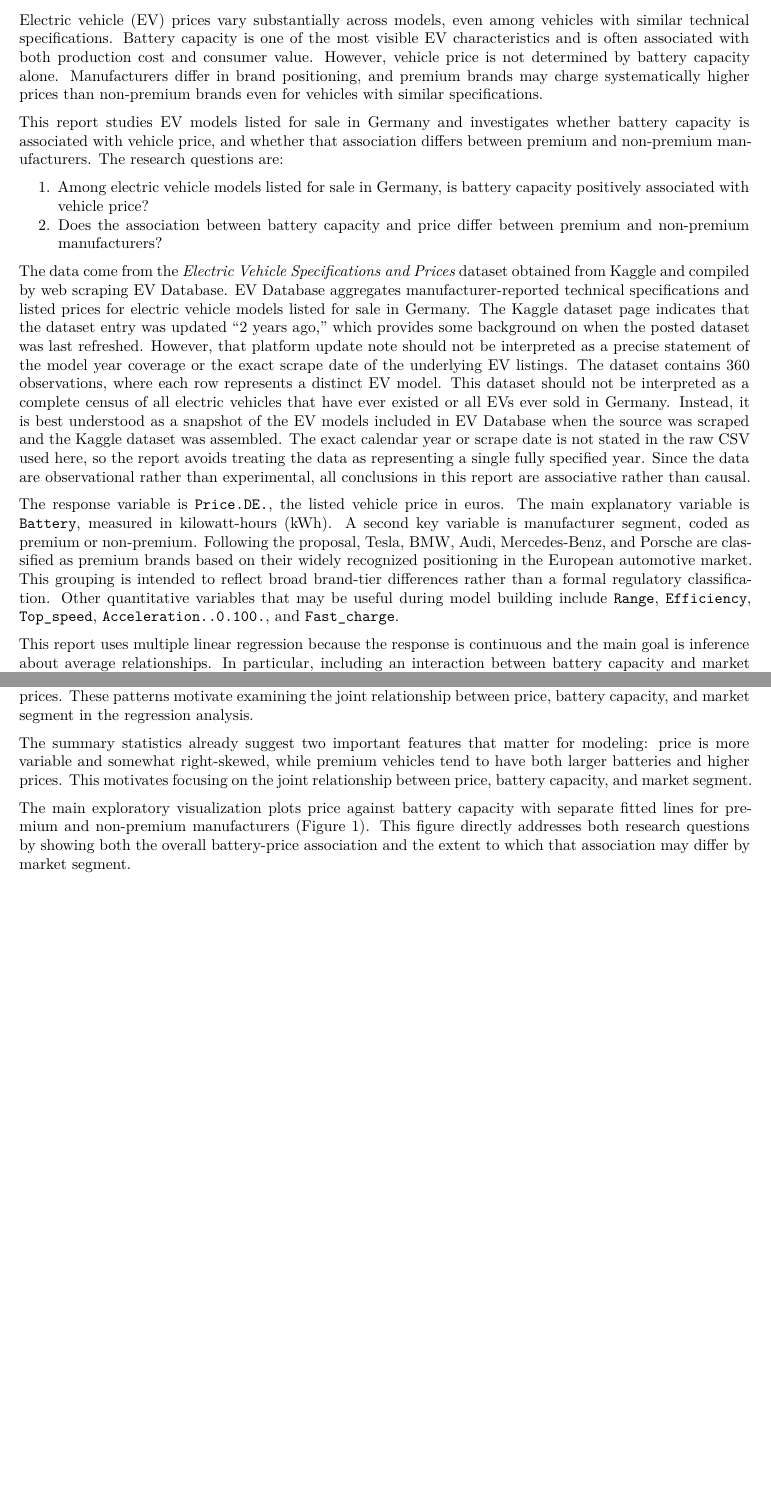
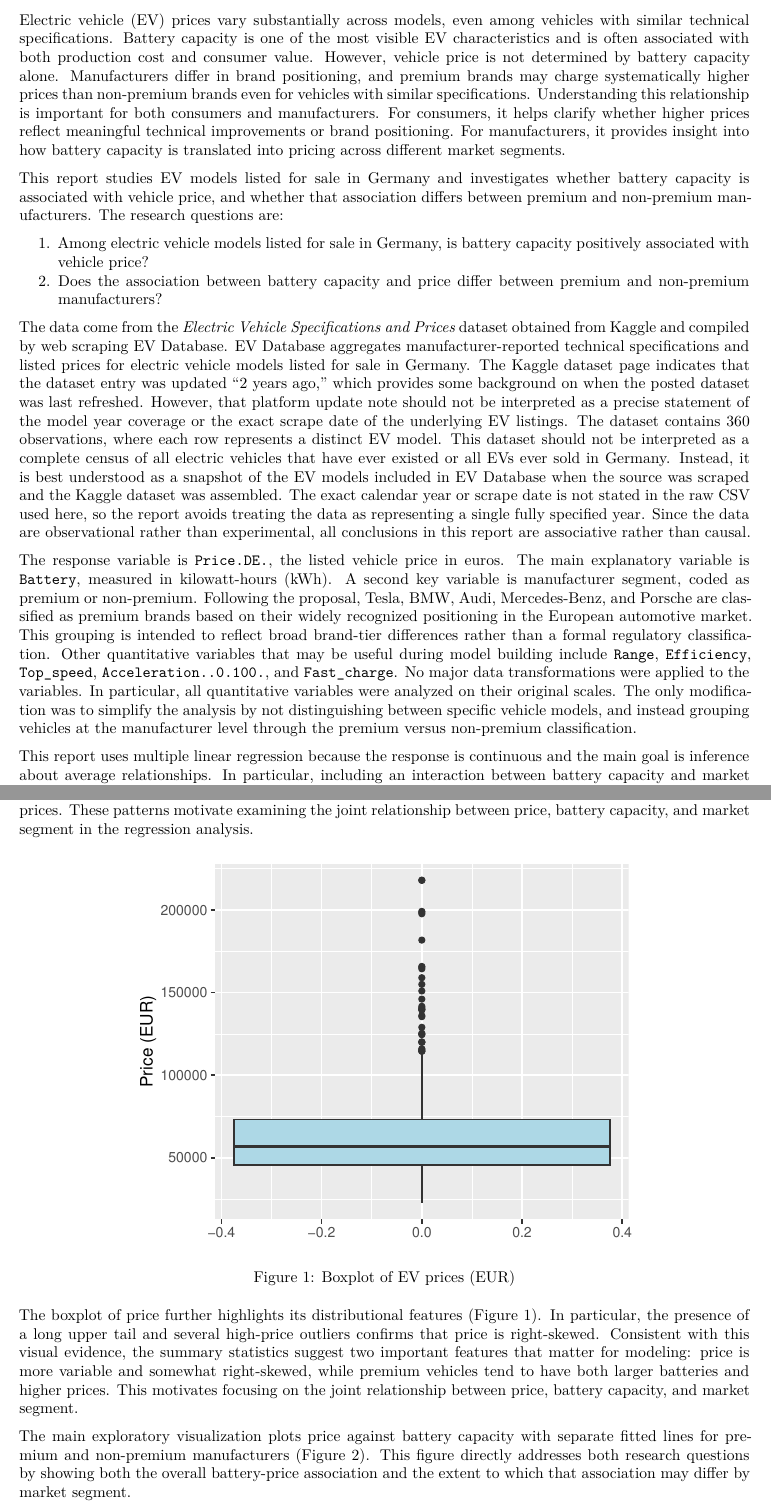
Before and after one commit to syfei0428/STAT-306, an R Markdown document (research_report.Rmd): two parts of pages 1 and 3 of 7 before the commit and two parts of pages 1 and 3 of 8 after it, joined at a grey line, cut so that both start at the same text, the shorter picture padded with empty space. Rendered offline with R 4.5, knitr and Pandoc, then LaTeX, with nearby package versions.

Commit message:
Update report (Rmd + PDF)

````diff
--- a/research_report.Rmd
+++ b/research_report.Rmd
@@ -22,7 +22,7 @@ knitr::opts_chunk$set(
 
 # Introduction
 
-Electric vehicle (EV) prices vary substantially across models, even among vehicles with similar technical specifications. Battery capacity is one of the most visible EV characteristics and is often associated with both production cost and consumer value. However, vehicle price is not determined by battery capacity alone. Manufacturers differ in brand positioning, and premium brands may charge systematically higher prices than non-premium brands even for vehicles with similar specifications.
+Electric vehicle (EV) prices vary substantially across models, even among vehicles with similar technical specifications. Battery capacity is one of the most visible EV characteristics and is often associated with both production cost and consumer value. However, vehicle price is not determined by battery capacity alone.  Manufacturers differ in brand positioning, and premium brands may charge systematically higher prices than non-premium brands even for vehicles with similar specifications. Understanding this relationship is important for both consumers and manufacturers. For consumers, it helps clarify whether higher prices reflect meaningful technical improvements or brand positioning. For manufacturers, it provides insight into how battery capacity is translated into pricing across different market segments.
 
 This report studies EV models listed for sale in Germany and investigates whether battery capacity is associated with vehicle price, and whether that association differs between premium and non-premium manufacturers. The research questions are:
 
@@ -31,7 +31,7 @@ This report studies EV models listed for sale in Germany and investigates whethe
 
 The data come from the *Electric Vehicle Specifications and Prices* dataset obtained from Kaggle and compiled by web scraping EV Database. EV Database aggregates manufacturer-reported technical specifications and listed prices for electric vehicle models listed for sale in Germany. The Kaggle dataset page indicates that the dataset entry was updated "2 years ago," which provides some background on when the posted dataset was last refreshed. However, that platform update note should not be interpreted as a precise statement of the model year coverage or the exact scrape date of the underlying EV listings. The dataset contains 360 observations, where each row represents a distinct EV model. This dataset should not be interpreted as a complete census of all electric vehicles that have ever existed or all EVs ever sold in Germany. Instead, it is best understood as a snapshot of the EV models included in EV Database when the source was scraped and the Kaggle dataset was assembled. The exact calendar year or scrape date is not stated in the raw CSV used here, so the report avoids treating the data as representing a single fully specified year. Since the data are observational rather than experimental, all conclusions in this report are associative rather than causal.
 
-The response variable is `Price.DE.`, the listed vehicle price in euros. The main explanatory variable is `Battery`, measured in kilowatt-hours (kWh). A second key variable is manufacturer segment, coded as premium or non-premium. Following the proposal, Tesla, BMW, Audi, Mercedes-Benz, and Porsche are classified as premium brands based on their widely recognized positioning in the European automotive market. This grouping is intended to reflect broad brand-tier differences rather than a formal regulatory classification. Other quantitative variables that may be useful during model building include `Range`, `Efficiency`, `Top_speed`, `Acceleration..0.100.`, and `Fast_charge`.
+The response variable is `Price.DE.`, the listed vehicle price in euros. The main explanatory variable is `Battery`, measured in kilowatt-hours (kWh). A second key variable is manufacturer segment, coded as premium or non-premium. Following the proposal, Tesla, BMW, Audi, Mercedes-Benz, and Porsche are classified as premium brands based on their widely recognized positioning in the European automotive market. This grouping is intended to reflect broad brand-tier differences rather than a formal regulatory classification. Other quantitative variables that may be useful during model building include `Range`, `Efficiency`, `Top_speed`, `Acceleration..0.100.`, and `Fast_charge`. No major data transformations were applied to the variables. In particular, all quantitative variables were analyzed on their original scales. The only modification was to simplify the analysis by not distinguishing between specific vehicle models, and instead grouping vehicles at the manufacturer level through the premium versus non-premium classification.
 
 This report uses multiple linear regression because the response is continuous and the main goal is inference about average relationships. In particular, including an interaction between battery capacity and market segment allows the battery-price relationship to differ between premium and non-premium manufacturers, which directly addresses the second research question. Based on the course material, variables named in the research question remain in the model throughout model selection even if a selection procedure would otherwise remove them.
 
@@ -144,4 +144,4 @@ kable(
 ```
 The 309 EV models used in the main analysis have a mean listed price of 67,264 EUR and a median price of 56,942 EUR, suggesting some right-skewness caused by a smaller number of high-priced vehicles (Table 1). Battery capacity is more balanced, with a mean of 71.1 kWh and a median of 70.5 kWh. Clear differences also appear across market segments: premium vehicles are larger and more expensive on average, with a mean price of about 94,359 EUR and a mean battery capacity of 84.0 kWh, compared with 55,418 EUR and 65.4 kWh for non-premium models (Table 1). Overall, the summary statistics indicate that price is more variable than battery capacity and that premium status is associated with both larger batteries and higher prices. These patterns motivate examining the joint relationship between price, battery capacity, and market segment in the regression analysis.
 
-The summary statistics already suggest two important features that matter for modeling: price is more variable and somewhat right-skewed, while premium vehicles tend to have both larger batteries and higher prices. This motivates focusing on the joint relationship between price, battery capacity, and market segment.
+```{r price-boxplot, fig.cap="Boxplot of EV prices (EUR)", fig.pos="H", fig.width=4.5, fig.height=3.5}
@@ -148,7 +151,12 @@ The summary statistics already suggest two important features that matter for mo
+    y = "Price (EUR)"
+  )
+```
 
-The main exploratory visualization plots price against battery capacity with separate fitted lines for premium and non-premium manufacturers (Figure 1). This figure directly addresses both research questions by showing both the overall battery-price association and the extent to which that association may differ by market segment.
+The boxplot of price further highlights its distributional features (Figure 1). In particular, the presence of a long upper tail and several high-price outliers confirms that price is right-skewed. Consistent with this visual evidence, the summary statistics suggest two important features that matter for modeling: price is more variable and somewhat right-skewed, while premium vehicles tend to have both larger batteries and higher prices. This motivates focusing on the joint relationship between price, battery capacity, and market segment.
 
-```{r scatter-by-segment, fig.cap="Price versus battery capacity by market segment", fig.pos="H"}
+The main exploratory visualization plots price against battery capacity with separate fitted lines for premium and non-premium manufacturers (Figure 2). This figure directly addresses both research questions by showing both the overall battery-price association and the extent to which that association may differ by market segment.
+
+```{r scatter-by-segment, fig.cap="Price versus battery capacity by market segment", fig.pos="H", fig.width=6, fig.height=4}
 ggplot(ev, aes(x = Battery, y = Price.DE., color = market_segment)) +
   geom_point(alpha = 0.7) +
   geom_smooth(method = "lm", se = FALSE) +
````
Also changed, not shown: research_report.pdf, research_report.Rmd (3 more changed lines), 1 other file.
